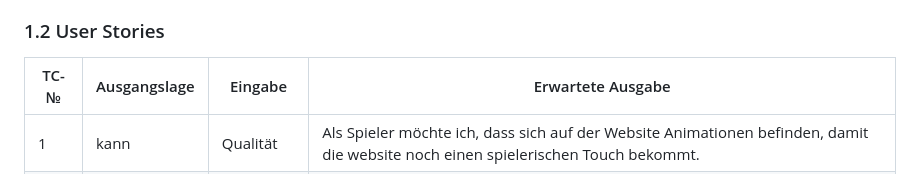
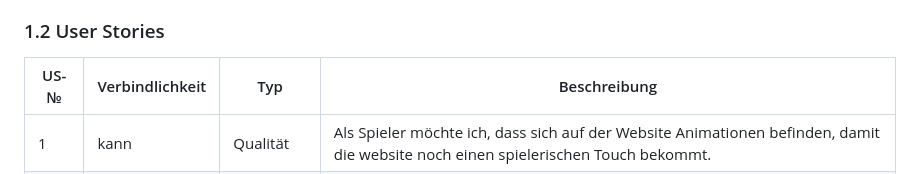
Before and after one commit to GM21GM/LA1600, a Markdown page: README.md, the part around the change. GitHub-like rendering.

```diff
--- a/README.md
+++ b/README.md
@@ -19,7 +19,7 @@ Eine Website zu erstellen welche einem eine Auswahl an Spielen gibt welche man s
 Wir möchten eine Website erstellen, die den User Zugriff hat, diese Spiele zuspielen. Dabei werden wir mehr mit HTML und CSS arbeiten und somit auch kennenlernen, wie Darkmode, Pop-out und animationen gehen.
 
 ### 1.2 User Stories
-| TC-№ | Ausgangslage | Eingabe | Erwartete Ausgabe |
+| US-№ | Verbindlichkeit | Typ  | Beschreibung                       |
 | ---- | ------------ | ------- | ----------------- |
 |1| kann|Qualität| Als Spieler möchte ich, dass sich auf der Website Animationen befinden, damit die website noch einen spielerischen Touch bekommt.|
 | 2 |muss |   Funktional   | Als ein Spieler möchte ich, dass es verschiedene Spiele gibt, damit es mehrere Wahlen habe zum Spielen.  |
```
